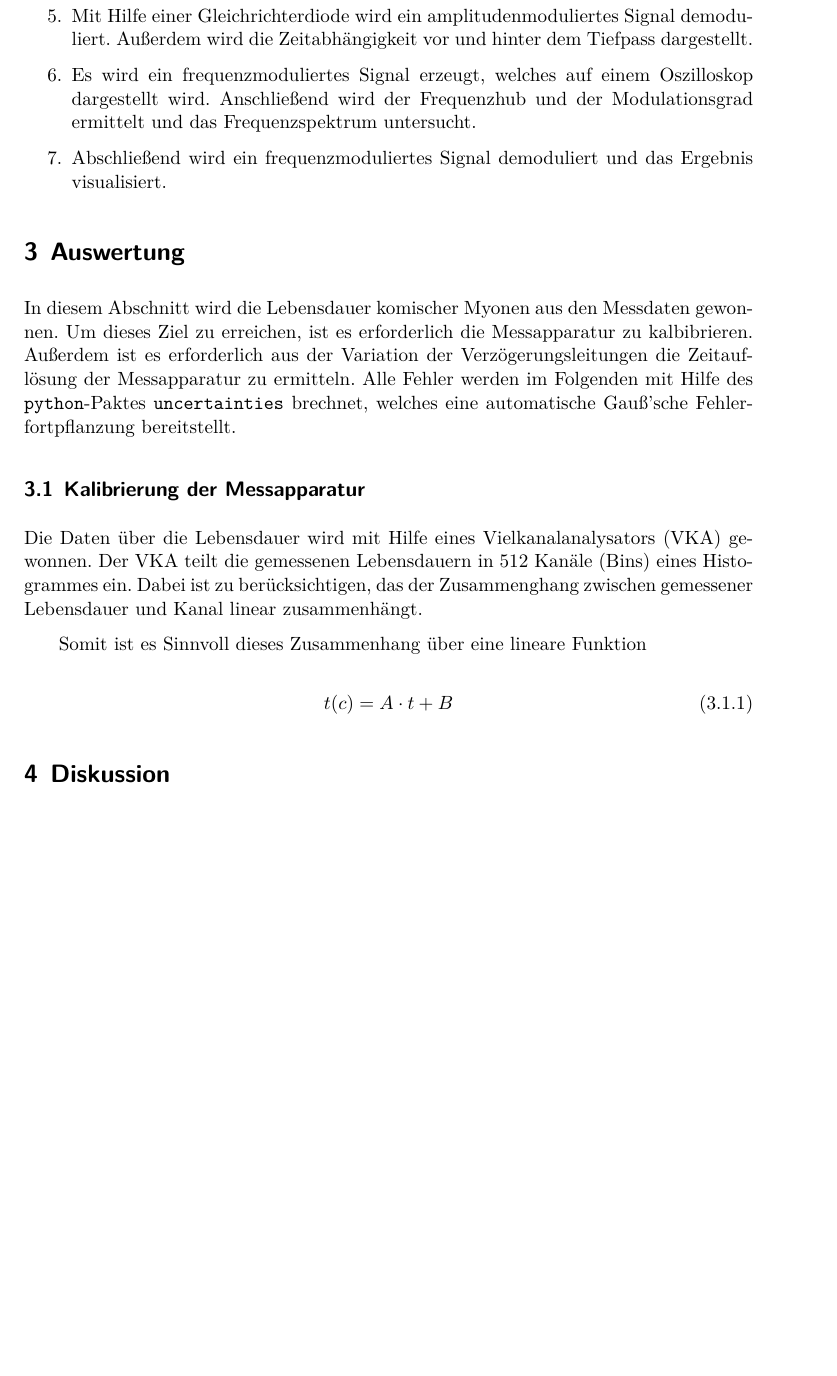
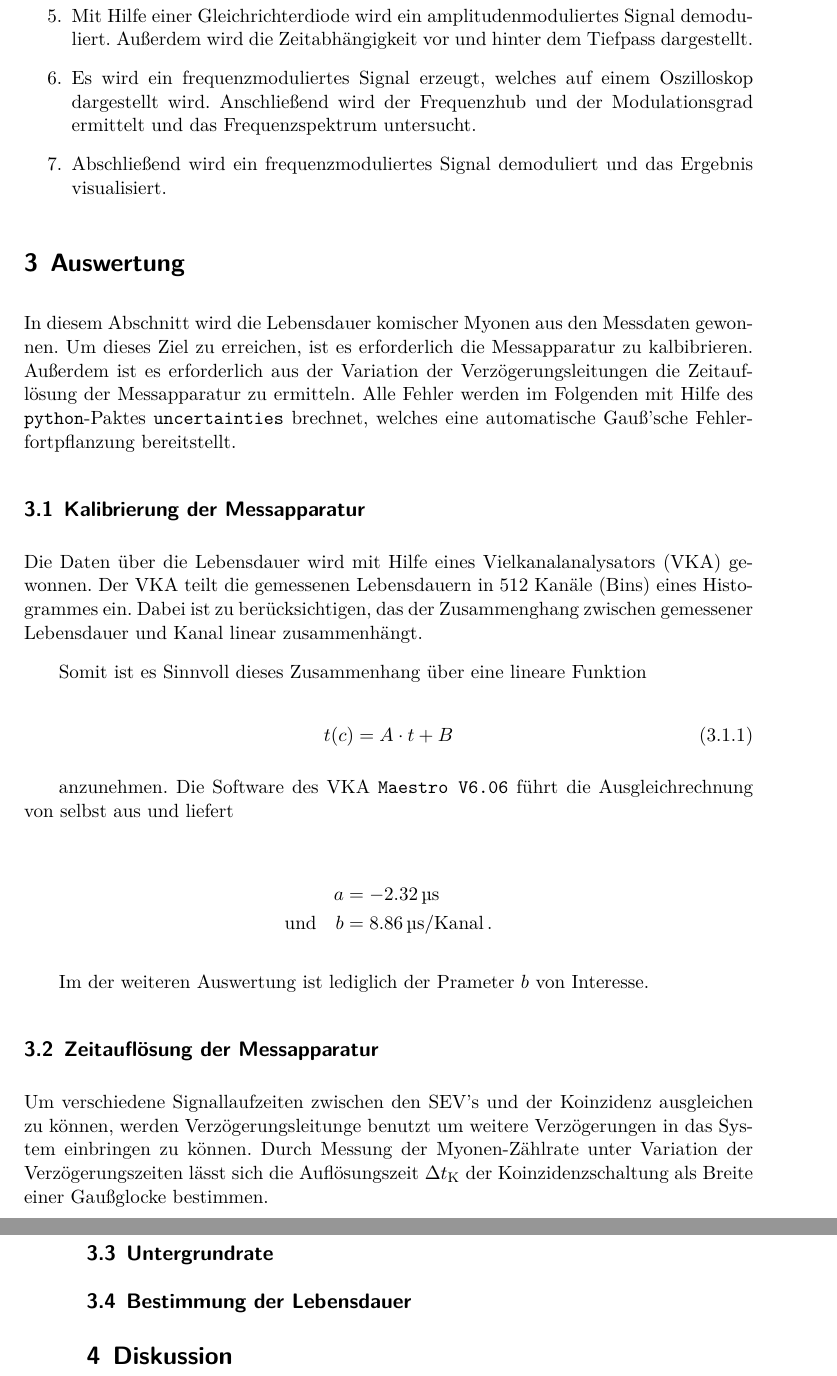
Before and after one commit to CaptainPaule/MasterFP, a LaTeX document (KosmMyonen/KosmMyonen.tex, which reads KosmMyonen/tex/02_auswertung.tex): part of page 6 of 6 before the commit and two parts of pages 6 and 7 of 7 after it, the two joined at a grey line, cut so that both start at the same text, the shorter picture padded with empty space. Compiled offline with LuaLaTeX; an older LaTeX class or package is replaced by its successor.

Commit message:
continue evaluation

```diff
--- a/KosmMyonen/tex/02_auswertung.tex
+++ b/KosmMyonen/tex/02_auswertung.tex
@@ -8,7 +8,7 @@ des \texttt{python}-Paktes \texttt{uncertainties} brechnet, welches eine automat
 Gauß'sche Fehlerfortpflanzung bereitstellt.
 
 \subsection{Kalibrierung der Messapparatur}
-\label{sec:calibration}
+\label{subsec:calibration}
 Die Daten über die Lebensdauer wird mit Hilfe eines Vielkanalanalysators (VKA) gewonnen.
 Der VKA teilt die gemessenen Lebensdauern in \num{512} Kanäle (Bins) eines Histogrammes ein.
 Dabei ist zu berücksichtigen, das der Zusammenghang zwischen gemessener Lebensdauer und
@@ -19,3 +19,26 @@ Somit ist es Sinnvoll dieses Zusammenhang über eine lineare Funktion
 \begin{equation}
 t(c) = A \cdot t + B
 \end{equation}
+
+anzunehmen. Die Software des VKA \texttt{Maestro V6.06} führt die Ausgleichrechnung von selbst aus
+und liefert
+
+\begin{align*}
+	a &= \SI{-2.32}{\micro \second} \\
+	\text{und} \quad b &= \SI[per-mode=fraction]{8.86}{\micro \second \per {Kanal}} \,.
+\end{*align}
+
+Im der weiteren Auswertung ist lediglich der Prameter $b$ von Interesse.
+
+\subsection{Zeitauflösung der Messapparatur}
+\label{subsec:timeresolution}
+Um verschiedene Signallaufzeiten zwischen den SEV's und der Koinzidenz ausgleichen zu können, werden Verzögerungsleitunge
+benutzt um weitere Verzögerungen in das System einbringen zu können. Durch Messung der Myonen-Zählrate unter Variation der Verzögerungszeiten lässt
+sich die Auflösungszeit $\Delta t_\text{K}$ der Koinzidenzschaltung als Breite einer Gaußglocke bestimmen.
+
+
+\subsection{Untergrundrate}
+\label{subsec:underground}
+
+\subsection{Bestimmung der Lebensdauer}
+\label{subsec:livetime}
```
